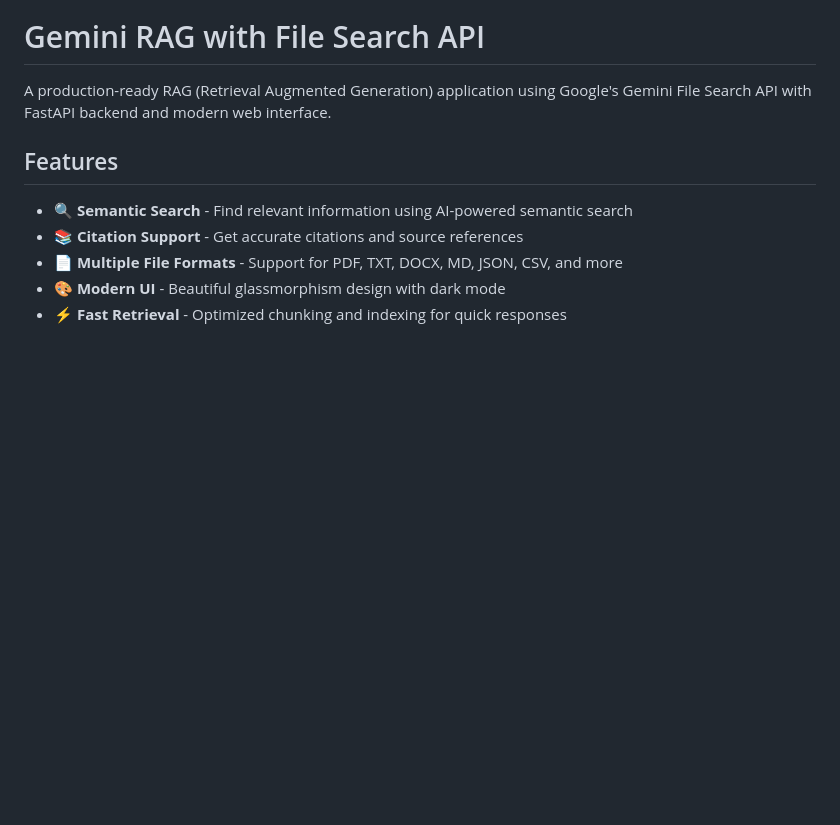
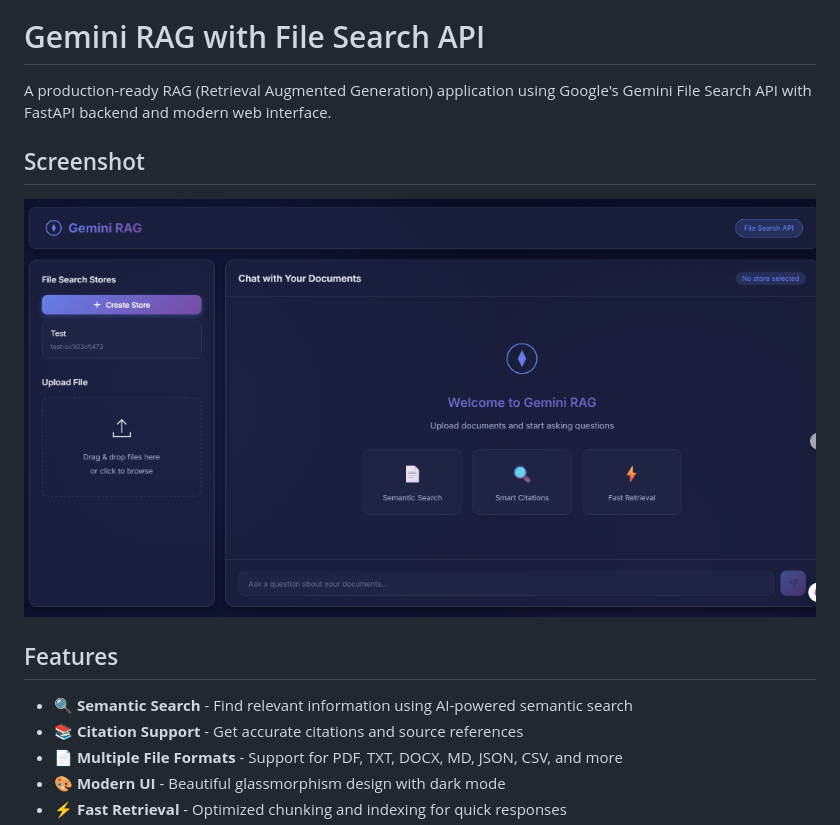
Before and after one commit to naqchoalimehdi/GeminiAPIFileSearch_RAG, a Markdown page: README.md, the part around the change. GitHub-like rendering; pictures changed too: screenshot.png (added); blank space fills up the shorter version.

Commit message:
Add screenshot to README

```diff
--- a/README.md
+++ b/README.md
@@ -1,6 +1,10 @@
 # Gemini RAG with File Search API
 
 A production-ready RAG (Retrieval Augmented Generation) application using Google's Gemini File Search API with FastAPI backend and modern web interface.
+
+## Screenshot
+
+![Gemini RAG Application](screenshot.png)
 
 ## Features
 
```
